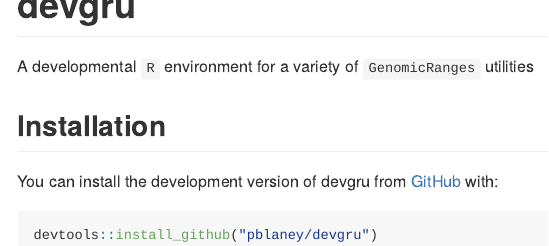
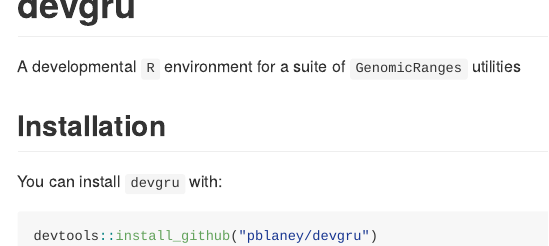
Before and after one commit to pblaney/devgru, an R Markdown document (README.Rmd): the page in a window 1100 px wide, from its top. The pictures show the output file README.md that the author committed with the source, drawn offline in the style of GitHub.

Commit message:
readme aesthetic up

````diff
--- a/README.Rmd
+++ b/README.Rmd
@@ -15,16 +15,16 @@
 )
 ```
 
-# devgru <img src="man/figures/devgru_logo.png" align="right" width="500" />
+# devgru <img src="man/figures/devgru_logo.png" align="right" width="375" />
 
 <!-- badges: start -->
 <!-- badges: end -->
 
-A developmental `R` environment for a variety of `GenomicRanges` utilities
+A developmental `R` environment for a suite of `GenomicRanges` utilities
 
 ## Installation
 
-You can install the development version of devgru from [GitHub](https://github.com/) with:
+You can install `devgru` with:
 
 ``` r
 devtools::install_github("pblaney/devgru")
````
Also changed, not shown: README.md, 1 other file.
